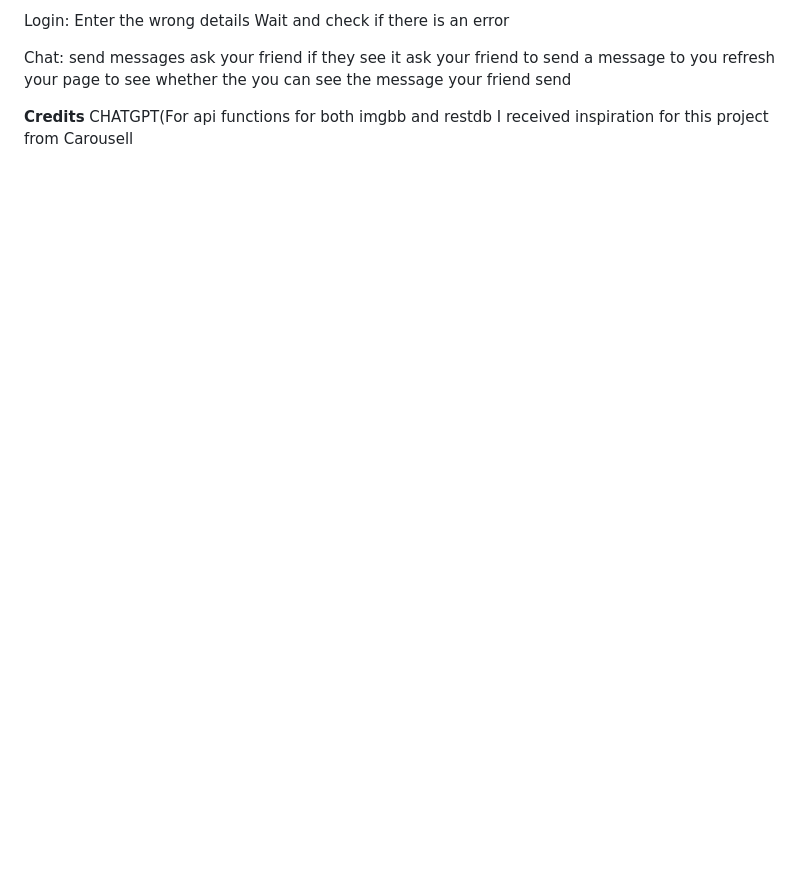
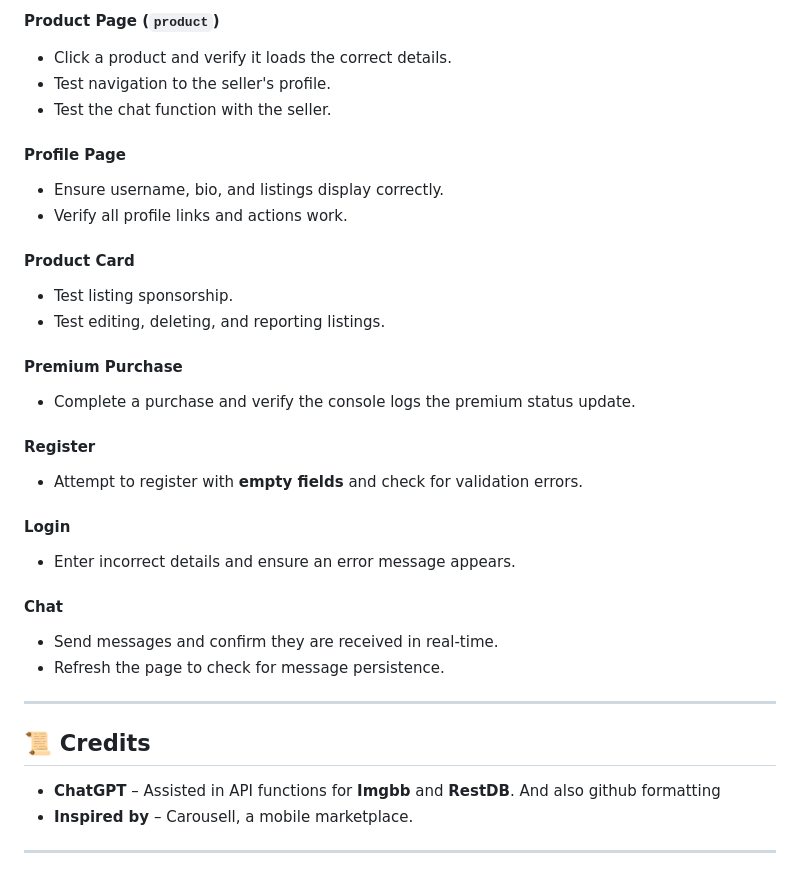
Before and after one commit to TanTzeWei/FED_S10266915G_S10267330A_assignment2, a Markdown page: README.md, the part around one of its changes. GitHub-like rendering; blank space fills up the shorter version.

```diff
--- a/README.md
+++ b/README.md
@@ -88,16 +72,35 @@ Check wether there is an error pop up
 
-Login:
-Enter the wrong details
-Wait and check if there is an error
+#### **Product Page (`product`)**
+- Click a product and verify it loads the correct details.
+- Test navigation to the seller's profile.
+- Test the chat function with the seller.
 
-Chat:
-send messages
-ask your friend if they see it
-ask your friend to send a message to you
-refresh your page to see whether the you can see the message your friend send
+#### **Profile Page**
+- Ensure username, bio, and listings display correctly.
+- Verify all profile links and actions work.
 
+#### **Product Card**
+- Test listing sponsorship.
+- Test editing, deleting, and reporting listings.
 
+#### **Premium Purchase**
+- Complete a purchase and verify the console logs the premium status update.
 
-**Credits**
-CHATGPT(For api functions for both imgbb and restdb
-I received inspiration for this project from Carousell
+#### **Register**
+- Attempt to register with **empty fields** and check for validation errors.
+
+#### **Login**
+- Enter incorrect details and ensure an error message appears.
+
+#### **Chat**
+- Send messages and confirm they are received in real-time.
+- Refresh the page to check for message persistence.
+
+---
+
+## 📜 Credits
+
+- **ChatGPT** – Assisted in API functions for **Imgbb** and **RestDB**. And also github formatting
+- **Inspired by** – Carousell, a mobile marketplace.
+
+---
```
Also changed, not shown: other parts of README.md (+52 -68 lines).
